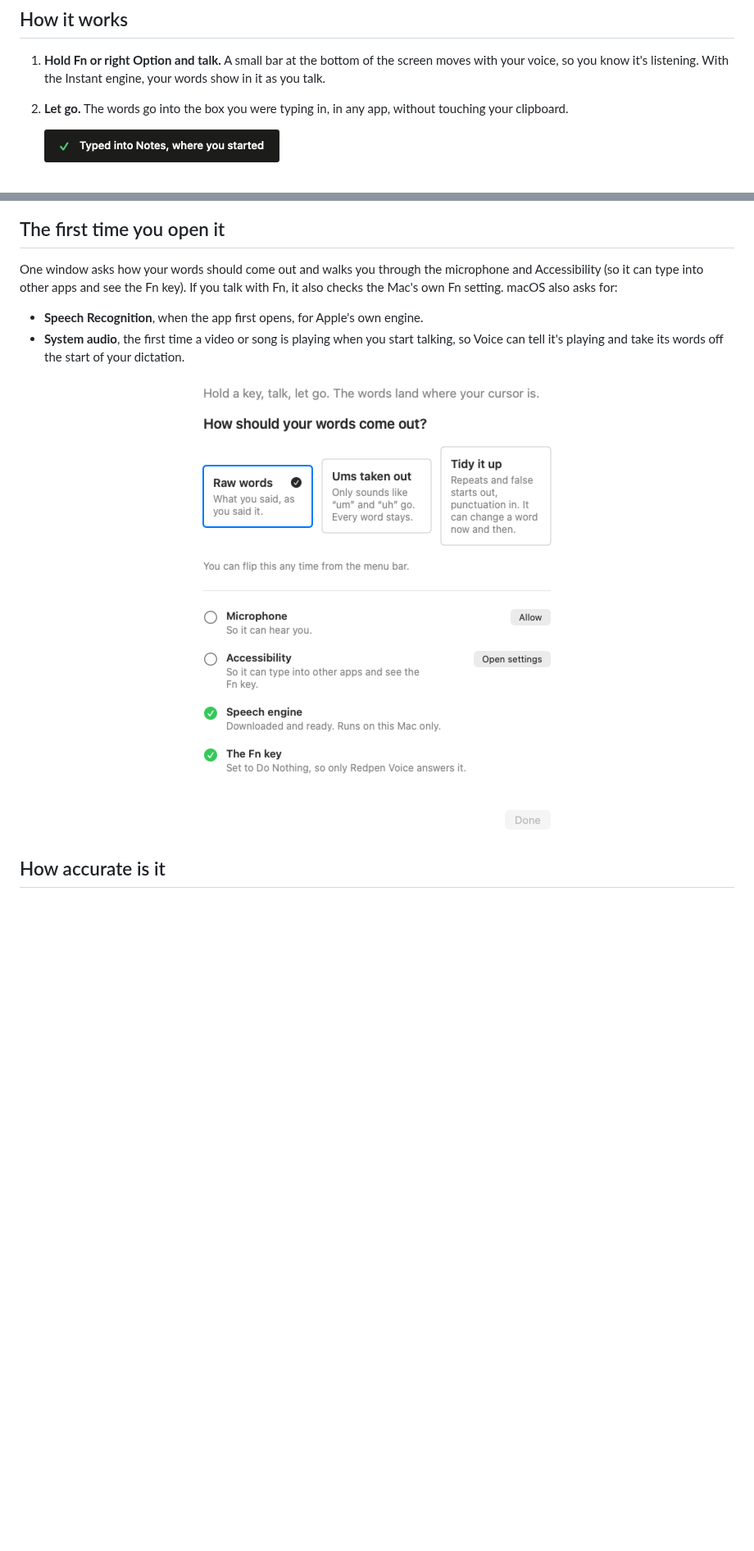
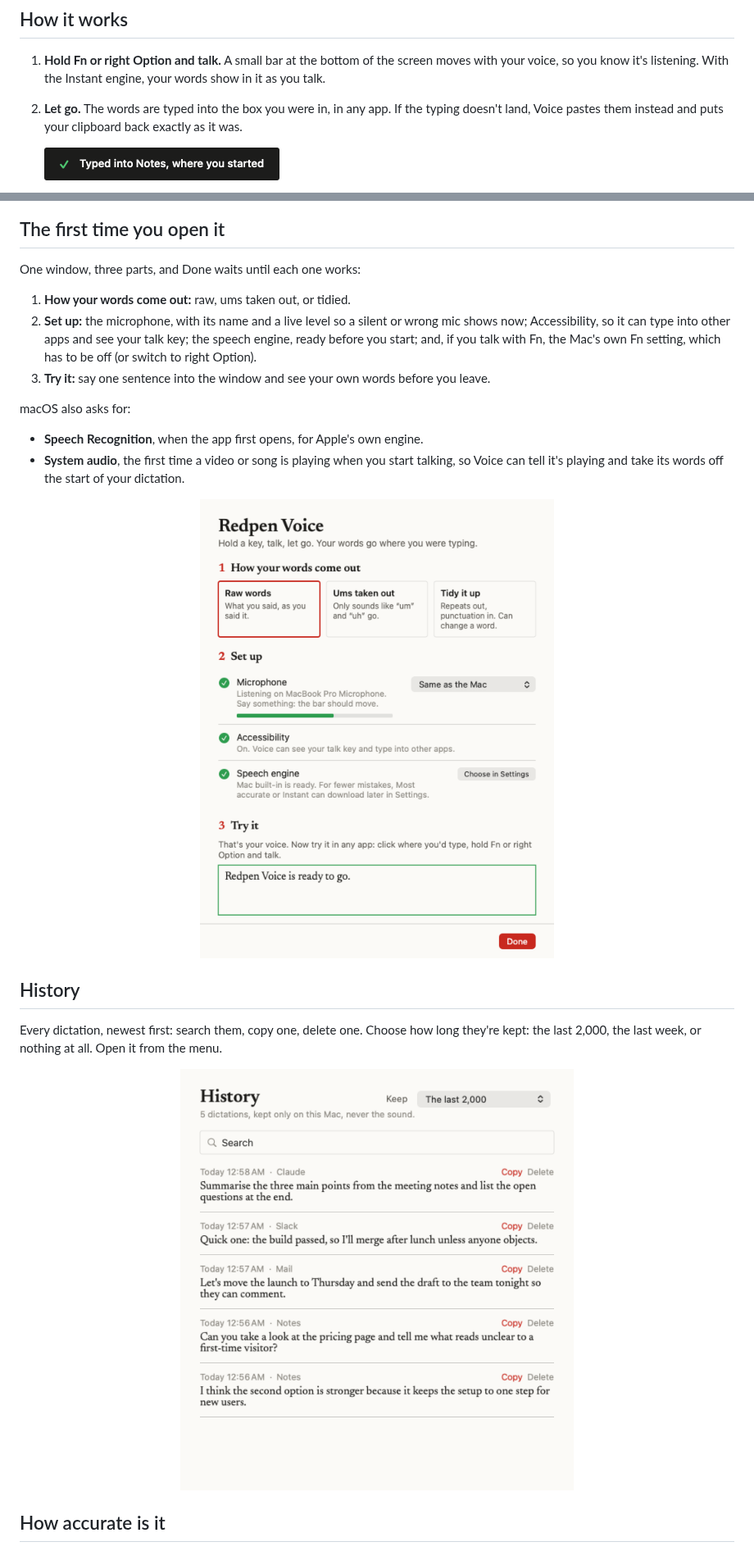
Before and after one commit to cjaynewton/redpen-voice-mac, a Markdown page: README.md, 2 parts joined by grey strips. Shown at 82% size. GitHub-like rendering; pictures changed too: docs/screenshots/firstrun-light.png, docs/screenshots/history-light.png (added); blank space fills up the shorter version.

Commit message:
Paste guard on a forward-only clock; README: the new first run, the History window, the clipboard only borrowed for Paste last, and FluidVoice's engines on the same recordings

```diff
--- a/README.md
+++ b/README.md
@@ -13,7 +13,7 @@ Everything runs on your Mac. Your voice is never sent anywhere.
 ## How it works
 
 1. **Hold Fn or right Option and talk.** A small bar at the bottom of the screen moves with your voice, so you know it's listening. With the Instant engine, your words show in it as you talk.
-2. **Let go.** The words go into the box you were typing in, in any app, without touching your clipboard.
+2. **Let go.** The words are typed into the box you were in, in any app. If the typing doesn't land, Voice pastes them instead and puts your clipboard back exactly as it was.
 
    <img src="docs/screenshots/bar-typed.png" alt="The bar after letting go: a green tick and Typed into Notes, where you started" width="287">
 
@@ -85,7 +85,13 @@ Every choice on one page: the engine, how your words come out, the key you talk
 
 ## The first time you open it
 
-One window asks how your words should come out and walks you through the microphone and Accessibility (so it can type into other apps and see the Fn key). If you talk with Fn, it also checks the Mac's own Fn setting. macOS also asks for:
+One window, three parts, and Done waits until each one works:
+
+1. **How your words come out:** raw, ums taken out, or tidied.
+2. **Set up:** the microphone, with its name and a live level so a silent or wrong mic shows now; Accessibility, so it can type into other apps and see your talk key; the speech engine, ready before you start; and, if you talk with Fn, the Mac's own Fn setting, which has to be off (or switch to right Option).
+3. **Try it:** say one sentence into the window and see your own words before you leave.
+
+macOS also asks for:
 
 - **Speech Recognition**, when the app first opens, for Apple's own engine.
 - **System audio**, the first time a video or song is playing when you start talking, so Voice can tell it's playing and take its words off the start of your dictation.
@@ -93,7 +99,18 @@ One window asks how your words should come out and walks you through the microph
 <p align="center">
 <picture>
   <source media="(prefers-color-scheme: dark)" srcset="docs/screenshots/firstrun-dark.png">
-  <img src="docs/screenshots/firstrun-light.png" alt="First run: raw words, ums taken out or tidy it up, then the microphone, Accessibility, the speech engine and the Fn key" width="480">
+  <img src="docs/screenshots/firstrun-light.png" alt="First run: how your words come out, then the microphone with its level, Accessibility and the speech engine, then a practice sentence shown in the window" width="480">
+</picture>
+</p>
+
+## History
+
+Every dictation, newest first: search them, copy one, delete one. Choose how long they're kept: the last 2,000, the last week, or nothing at all. Open it from the menu.
+
+<p align="center">
+<picture>
+  <source media="(prefers-color-scheme: dark)" srcset="docs/screenshots/history-dark.png">
+  <img src="docs/screenshots/history-light.png" alt="The history window: search, then each dictation with its time, the app it went into, Copy and Delete, and a Keep choice" width="480">
 </picture>
 </p>
 
```
Also changed, not shown: other parts of README.md (+16 -1 lines), docs/screenshots/firstrun-dark.png, docs/screenshots/history-dark.png (added), docs/screenshots/menu-dark.png, docs/screenshots/menu-light.png, 1 other file.
